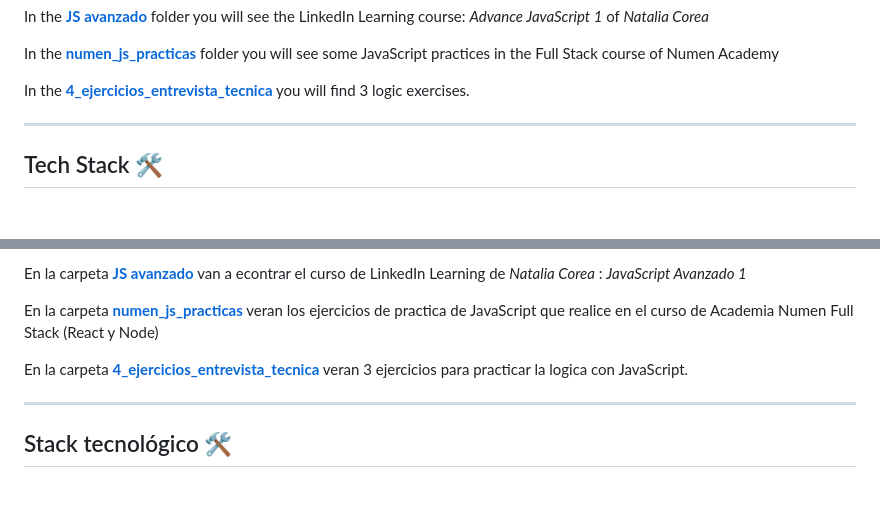
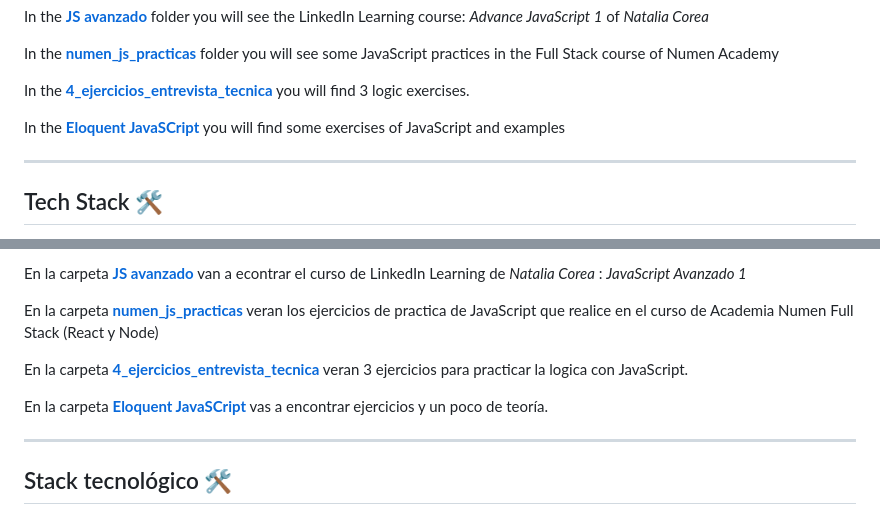
Before and after one commit to eugenia1984/JS-complete, a Markdown page: README.md, 2 parts joined by grey strips. GitHub-like rendering; blank space fills up the shorter version.

```diff
--- a/README.md
+++ b/README.md
@@ -41,6 +41,8 @@ In the [**JS avanzado**](https://github.com/eugenia1984/JS-complete/tree/main/js
 In the [**numen_js_practicas**](https://github.com/eugenia1984/JS-complete/tree/main/numen_js_practicas) folder you will see some JavaScript practices in the Full Stack course of Numen Academy
 
 In the [**4_ejercicios_entrevista_tecnica**](https://github.com/eugenia1984/JS-complete/tree/main/4_ejercicios_entrevista_tecnica) you will find 3 logic exercises.
+
+In the [**Eloquent JavaSCript**](https://github.com/eugenia1984/JS-complete/tree/main/eloquent_javascript) you will find some exercises of JavaScript and examples
 
 ---
 
@@ -116,6 +118,8 @@ En la carpeta [**numen_js_practicas**](https://github.com/eugenia1984/JS-complet
 
 En la carpeta [**4_ejercicios_entrevista_tecnica**](https://github.com/eugenia1984/JS-complete/tree/main/4_ejercicios_entrevista_tecnica) veran 3 ejercicios para practicar la logica con JavaScript.
 
+En la carpeta [**Eloquent JavaSCript**](https://github.com/eugenia1984/JS-complete/tree/main/eloquent_javascript) vas a encontrar ejercicios y un poco de teoría.
+
 ---
 
 
```
